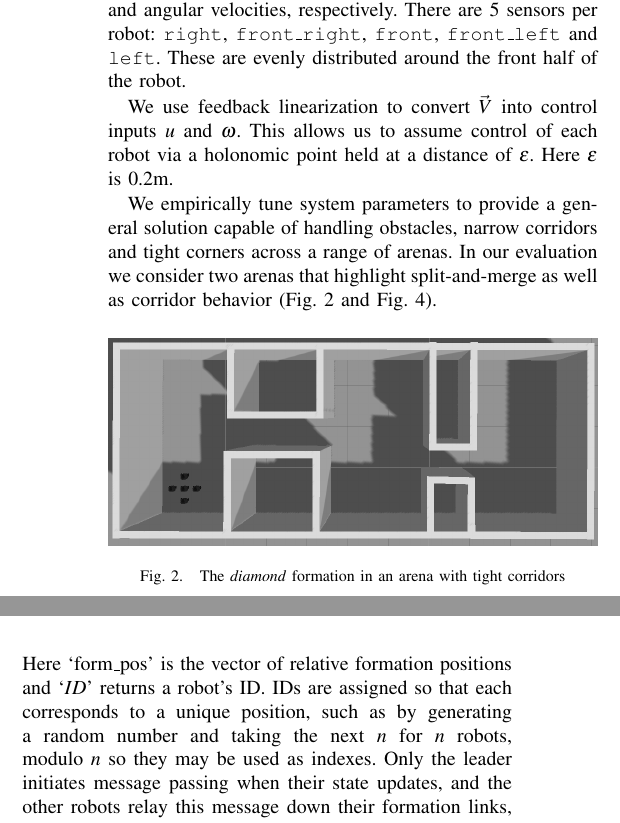
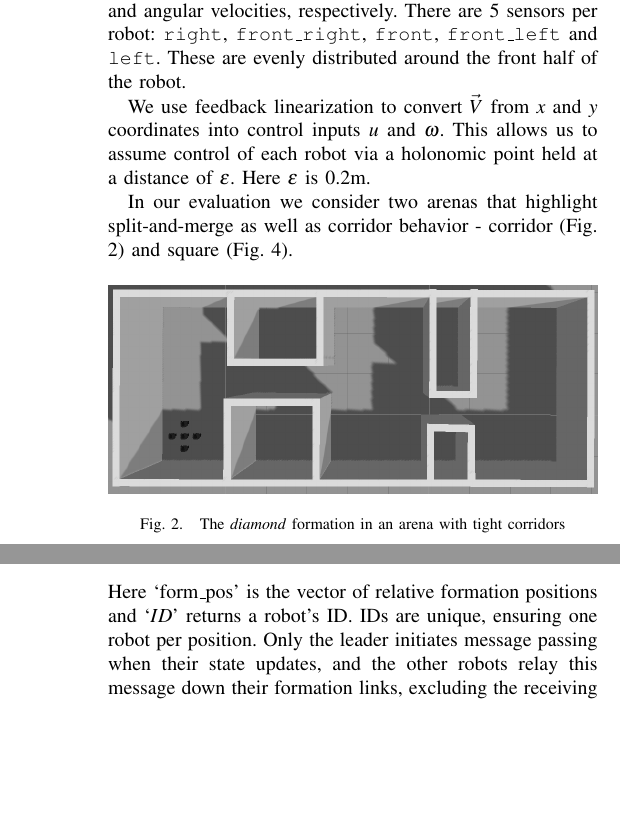
Before and after one commit to DoodleBobBuffPants/RobotProject, a LaTeX paper (Report/Report.tex): two parts of the columns of pages 2 and 3 of 5, joined at a grey line, cut so that both start at the same text, the shorter picture padded with empty space. Compiled offline with pdfLaTeX.

Commit message:
some tweaks to reduce pagecount, cut down words on ID

```diff
--- a/Report/Report.tex
+++ b/Report/Report.tex
@@ -93,9 +92,9 @@ We conduct experiments on 5 TurtleBot3 \cite{turtlebot} robots controlled using
 
 Each simulated robot is a non-holonomic differential-drive robot with control inputs $u$ and $\omega$, corresponding to linear and angular velocities, respectively. There are 5 sensors per robot: \texttt{right}, \texttt{front\_right}, \texttt{front}, \texttt{front\_left} and \texttt{left}. These are evenly distributed around the front half of the robot.
 
-We use feedback linearization to convert $\vec{V}$ into control inputs $u$ and $\omega$. This allows us to assume control of each robot via a holonomic point held at a distance of $\epsilon$. Here $\epsilon$ is 0.2m.
+We use feedback linearization to convert $\vec{V}$ from $x$ and $y$ coordinates into control inputs $u$ and $\omega$. This allows us to assume control of each robot via a holonomic point held at a distance of $\epsilon$. Here $\epsilon$ is 0.2m.
 
-We empirically tune system parameters to provide a general solution capable of handling obstacles, narrow corridors and tight corners across a range of arenas. In our evaluation we consider two arenas that highlight split-and-merge as well as corridor behavior (Fig. \ref{fig:corridorworld} and Fig. \ref{fig:square}).
+In our evaluation we consider two arenas that highlight split-and-merge as well as corridor behavior -  corridor (Fig. \ref{fig:corridorworld}) and square (Fig. \ref{fig:square}).
 
 \begin{figure}[thpb]
 \centering
@@ -151,7 +149,7 @@ Formation Maintenance & $g_{form}$ & 0.20 \\
 
 $\vec{V}_{goal}$ points from $R_0$ to the next point along a path from $P_{R_0}$ to the goal. $\vert\vec{V}_{goal}\rvert = 1$.
 
-We generate a path using a variant of the rapidly-exploring random trees (RRT) algorithm, RRT*. RRT* explores the search space by building a space-filling tree. Additional rewiring and cost minimization steps can generate an approximate shortest path to the goal. Finding the optimal path requires many iterations and RRT* becomes inefficient. To avoid this overhead, we precompute an optimal path and store it.
+We generate a path using a variant of the rapidly-exploring random trees (RRT) algorithm, RRT*. RRT* explores the search space by building a space-filling tree. Additional rewiring and cost minimization steps can generate an approximate shortest path to the goal. Finding the optimal path requires many iterations and RRT* becomes inefficient. To avoid this overhead we precompute and store a path.
 
 \subsubsection*{Obstacle Avoidance}
 
@@ -208,7 +206,7 @@ The centralized algorithm relies on knowledge of all robot positions as well as
 
 Our consensus algorithm uses each robot's ID to decide the leader. Robot $R_i$ is the leader if:
 \[\text{form\_pos}[ID(R_i)] = (0,0)\]
-Here `form\_pos' is the vector of relative formation positions and `$ID$' returns a robot's ID. IDs are assigned so that each corresponds to a unique position, such as by generating a random number and taking the next $n$ for $n$ robots, modulo $n$ so they may be used as indexes. Only the leader initiates message passing when their state updates, and the other robots relay this message down their formation links, excluding the receiving link.
+Here `form\_pos' is the vector of relative formation positions and `$ID$' returns a robot's ID. IDs are unique, ensuring one robot per position. Only the leader initiates message passing when their state updates, and the other robots relay this message down their formation links, excluding the receiving link.
 
 \section{RESULTS}
 
```
Also changed, not shown: Report/Report.tex (6 more changed lines).
